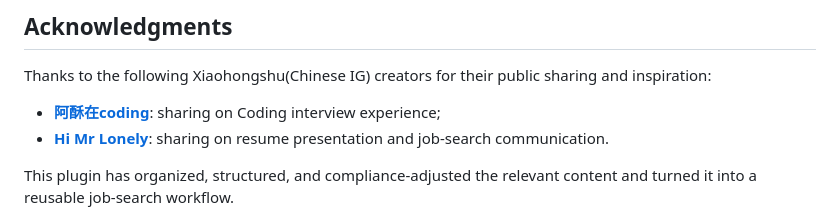
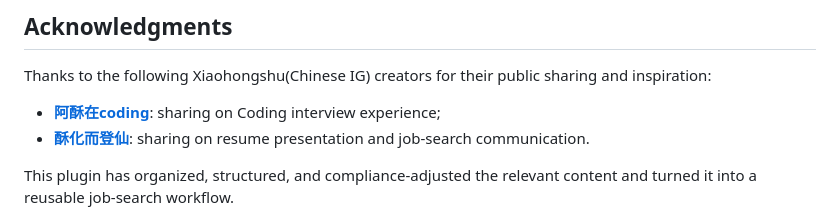
Before and after one commit to Hisn00w/ASu-skills, a Markdown page: README_en.md, the part around the change. Drawn GitHub-style.

```diff
--- a/README_en.md
+++ b/README_en.md
@@ -436,7 +436,7 @@ Issues and PRs are welcome. See the [contributing guide](.github/CONTRIBUTING_en
 Thanks to the following Xiaohongshu(Chinese IG) creators for their public sharing and inspiration:
 
 - [**阿酥在coding**](https://xhslink.cn/m/2LHuLJZ30b2): sharing on Coding interview experience;
-- [**Hi Mr Lonely**](https://xhslink.cn/m/3kVQDyUJ6of): sharing on resume presentation and job-search communication.
+- [**酥化而登仙**](https://xhslink.cn/m/3kVQDyUJ6of): sharing on resume presentation and job-search communication.
 
 This plugin has organized, structured, and compliance-adjusted the relevant content and turned it into a reusable job-search workflow.
 
```
Also changed, not shown: README.md (+1 -1 lines).
